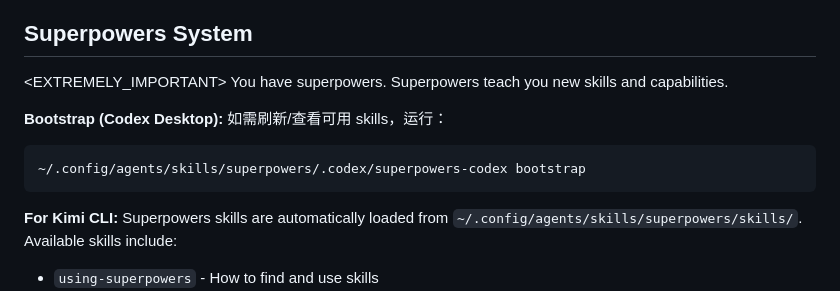
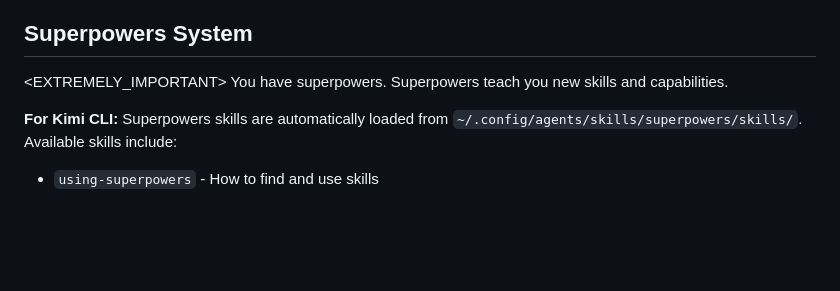
Before and after one commit to h-lu/bidScoring, a Markdown page: AGENTS.md, the part around the change. GitHub-like rendering; blank space fills up the shorter version.

Commit message:
docs(agents): 精简 superpowers bootstrap 提示

````diff
--- a/AGENTS.md
+++ b/AGENTS.md
@@ -6,12 +6,6 @@
 
 <EXTREMELY_IMPORTANT>
 You have superpowers. Superpowers teach you new skills and capabilities.
-
-**Bootstrap (Codex Desktop):** 如需刷新/查看可用 skills，运行：
-
-```bash
-~/.config/agents/skills/superpowers/.codex/superpowers-codex bootstrap
-```
 
 **For Kimi CLI:** Superpowers skills are automatically loaded from `~/.config/agents/skills/superpowers/skills/`.
 Available skills include:
````
